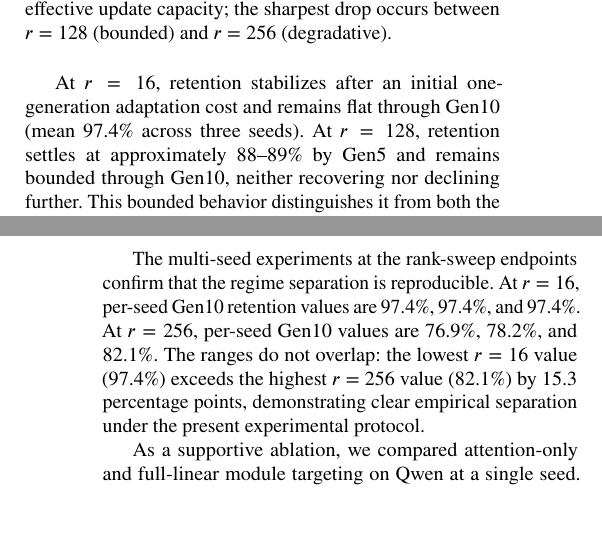
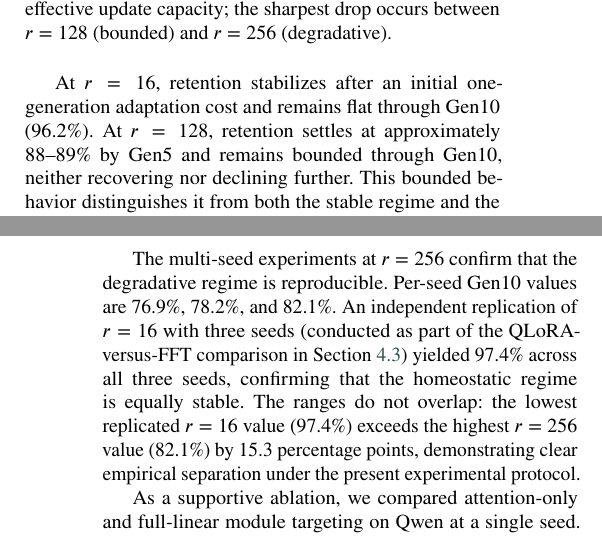
Before and after one commit to Jazancort/llm-knowledge-collapse-experiments, a LaTeX paper (paper/cas-dc-template.tex): two parts of the columns of pages 10 and 11 of 22, joined at a grey line, cut so that both start at the same text. Compiled offline with pdfLaTeX.

Commit message:
fix: unify rank sweep to single experimental campaign (g1 family)
- Table rank sweep now uses exclusively g1_* outputs (single campaign)
- r=16 reported as single-seed (96.2%) from g1_gen10_seed15
- r=256 reported as 3-seed (79.1%) from g1_rank256_seed15/137/256
- Multi-seed r=16 confirmation (97.4% x3) moved to text as independent
  replication from the QLoRA-vs-FFT campaign (Section 4.3)
- Eliminates mixing of experimental campaigns within one table
- Updated headline: 96.2% to 79.1% = 17.1pp separation
- All other tables (rank x LR, FFT sweep, interventions) remain from
  their respective single campaigns with native K0=78

```diff
--- a/paper/cas-dc-template.tex
+++ b/paper/cas-dc-template.tex
@@ -942,7 +942,7 @@ $r=256$, a difference of 18.3 percentage points.
 
 \begin{table}[width=.95\linewidth,cols=6,pos=htbp]
-\caption{QLoRA rank sweep on Qwen~2.5~1.5B-Instruct. Headline ranks ($r=16$,
-$r=256$) evaluated with three seeds; others with a single
+\caption{QLoRA rank sweep on Qwen~2.5~1.5B-Instruct. The $r=256$ endpoint is
+evaluated with three seeds; all others with a single
 seed.}\label{tab:rank_sweep}
 \begin{tabular*}{\tblwidth}{@{}l@{\hskip 4pt}l@{\hskip 4pt}l@{\hskip 4pt}l@{\hskip 4pt}l@{\hskip 4pt}l@{}}
 \toprule
@@ -976,8 +976,8 @@ different temporal dynamics across regimes.
 \vspace{6pt}
 
 At $r=16$, retention stabilizes after
-an initial one-generation adaptation cost and remains flat through Gen10 (mean
-97.4\% across three seeds). At $r=128$, retention settles at
+an initial one-generation adaptation cost and remains flat through Gen10
+(96.2\%). At $r=128$, retention settles at
 approximately 88--89\% by Gen5 and remains bounded through Gen10, neither
 recovering nor declining further. This bounded behavior distinguishes it from
 both the stable regime and the progressively degradative regime. At
@@ -997,12 +997,14 @@ configurations. Third, effective rank increases sub-linearly with nominal rank
 fully utilize their nominal capacity while still producing substantially larger
 effective updates.
 
-The multi-seed experiments at the rank-sweep endpoints confirm that the regime
-separation is reproducible. At $r=16$, per-seed Gen10 retention values are
-97.4\%, 97.4\%, and 97.4\%. At $r=256$, per-seed Gen10 values are 76.9\%,
-78.2\%, and 82.1\%. The ranges do not overlap: the lowest $r=16$ value (97.4\%)
-exceeds the highest $r=256$ value (82.1\%) by 15.3 percentage points,
-demonstrating clear empirical separation under the present experimental protocol.
+The multi-seed experiments at $r=256$ confirm that the degradative regime is
+reproducible. Per-seed Gen10 values are 76.9\%, 78.2\%, and 82.1\%. An
+independent replication of $r=16$ with three seeds (conducted as part of the
+QLoRA-versus-FFT comparison in Section~\ref{sec:res_fft}) yielded 97.4\% across
+all three seeds, confirming that the homeostatic regime is equally stable. The
+ranges do not overlap: the lowest replicated $r=16$ value (97.4\%) exceeds the
+highest $r=256$ value (82.1\%) by 15.3 percentage points, demonstrating clear
+empirical separation under the present experimental protocol.
 
 As a supportive ablation, we compared attention-only and full-linear module
 targeting on Qwen at a single seed. Targeting all linear modules
```
Also changed, not shown: paper/cas-dc-template.tex (6 more changed lines).
